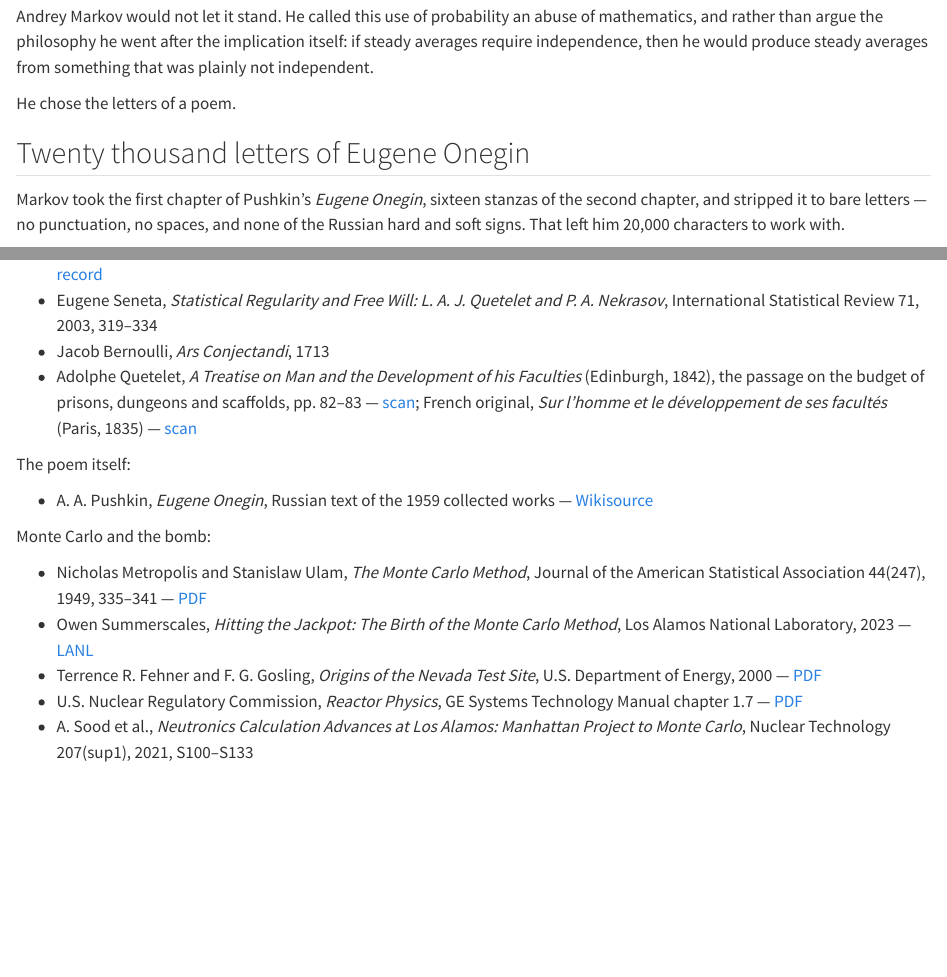
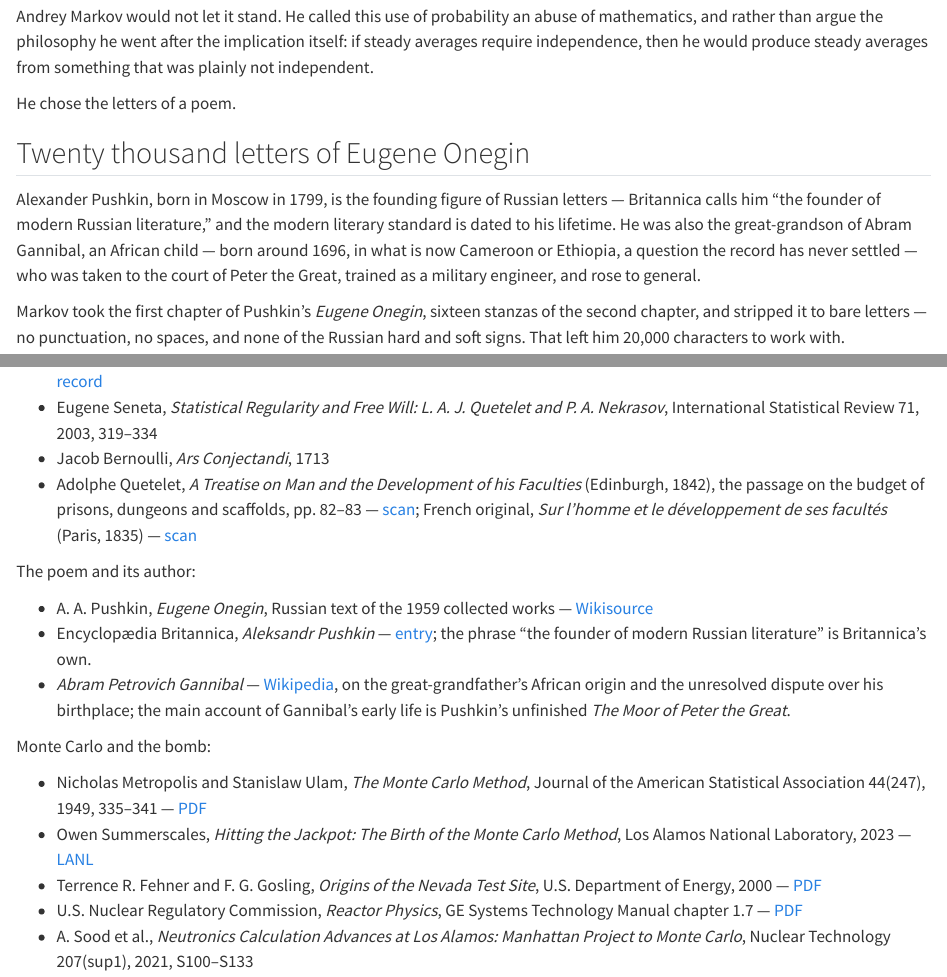
Before and after one commit to theAfricanQuant/theAfricanQuant.github.io, a Quarto document (blog/2026-September-26-Markov-Chains/markov_chains.qmd): the page in a window 1100 px wide, from 2400 px down, and a second part further down, joined at a grey line. Rendered offline with R 4.5, knitr and Pandoc in place of Quarto, with nearby package versions; some code elsewhere in the file could not run offline; long lines of code are wrapped.

Commit message:
Markov post: a two-sentence note on Pushkin's origins

```diff
--- a/blog/2026-September-26-Markov-Chains/markov_chains.qmd
+++ b/blog/2026-September-26-Markov-Chains/markov_chains.qmd
@@ -217,6 +217,8 @@ Andrey Markov would not let it stand. He called this use of probability an abuse
 He chose the letters of a poem.
 
 ## Twenty thousand letters of Eugene Onegin
+
+Alexander Pushkin, born in Moscow in 1799, is the founding figure of Russian letters — Britannica calls him "the founder of modern Russian literature," and the modern literary standard is dated to his lifetime. He was also the great-grandson of Abram Gannibal, an African child — born around 1696, in what is now Cameroon or Ethiopia, a question the record has never settled — who was taken to the court of Peter the Great, trained as a military engineer, and rose to general.
 
 Markov took the first chapter of Pushkin's *Eugene Onegin*, sixteen stanzas of the second chapter, and stripped it to bare letters — no punctuation, no spaces, and none of the Russian hard and soft signs. That left him 20,000 characters to work with.
 
@@ -490,9 +492,11 @@ The poem and the feud:
 - Jacob Bernoulli, *Ars Conjectandi*, 1713
 - Adolphe Quetelet, *A Treatise on Man and the Development of his Faculties* (Edinburgh, 1842), the passage on the budget of prisons, dungeons and scaffolds, pp. 82–83 — [scan](https://archive.org/details/treatiseonmandev00quet){target="_blank"}; French original, *Sur l'homme et le développement de ses facultés* (Paris, 1835) — [scan](https://archive.org/details/surlhommeetled00quet){target="_blank"}
 
-The poem itself:
+The poem and its author:
 
 - A. A. Pushkin, *Eugene Onegin*, Russian text of the 1959 collected works — [Wikisource](<https://ru.wikisource.org/wiki/%D0%95%D0%B2%D0%B3%D0%B5%D0%BD%D0%B8%D0%B9_%D0%9E%D0%BD%D0%B5%D0%B3%D0%B8%D0%BD_(%D0%9F%D1%83%D1%88%D0%BA%D0%B8%D0%BD)/%D0%A1%D0%A1_1959_(%D0%A1%D0%9E)>){target="_blank"}
+- Encyclopædia Britannica, *Aleksandr Pushkin* — [entry](https://www.britannica.com/biography/Aleksandr-Sergeyevich-Pushkin){target="_blank"}; the phrase "the founder of modern Russian literature" is Britannica's own.
+- *Abram Petrovich Gannibal* — [Wikipedia](https://en.wikipedia.org/wiki/Abram_Petrovich_Gannibal){target="_blank"}, on the great-grandfather's African origin and the unresolved dispute over his birthplace; the main account of Gannibal's early life is Pushkin's unfinished *The Moor of Peter the Great*.
 
 Monte Carlo and the bomb:
 
```
Also changed, not shown: 1 other file.
